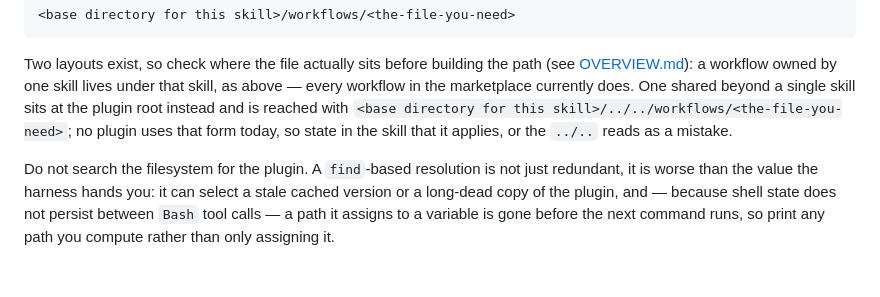
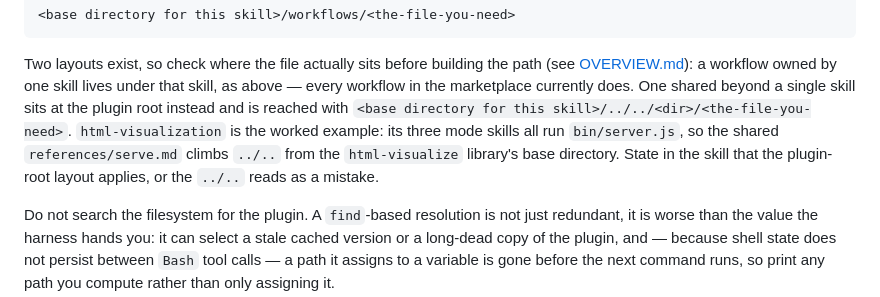
Before and after one commit to hk9890/claude-dev-tools, a Markdown page: docs/CODING.md, the part around the change. GitHub-like rendering; blank space fills up the shorter version.

Commit message:
Resolve the plugin root from the base directory, not a filesystem search
The shared serve procedure located bin/server.js by scanning
$HOME/.claude/plugins/cache for a directory named html-visualization and
taking the highest version, with a $PWD search as a dev fallback.
docs/CODING.md rules both out: a cache search can select a stale version
after a downgrade, and a $PWD search can match an unrelated directory in
whatever repository the user installed the plugin into. serve.md conceded
the first failure mode itself and shipped anyway, and its rationale box
told future editors to "always resolve the plugin root via find".

The harness already supplies the answer. Every skill load prints a
"Base directory for this skill:" line that is correct in all three
install shapes, so the block now climbs ../.. from the html-visualize
library's base directory to the plugin root, and states that the
plugin-root layout applies so the climb does not read as a mistake. It
also prints the path it computes, since shell state does not survive
between Bash calls.

.plugin-root keeps holding the same value, so all 15 downstream
consumers in ask.md, feedback.md, visualize.md and serve.md are
unchanged. The rationale box now explains why the base directory beats
both $CLAUDE_PLUGIN_ROOT and find, rather than teaching the pattern this
commit removes.

docs/CODING.md said "no plugin uses that form today" of the plugin-root
../.. layout. This commit makes that false, so it now cites
html-visualization as the worked example.

Found by plugin-dev:plugin-validator during the v1.27.0 release sweep.
Present since the initial public release, so it has shipped in every
release to date.

Co-Authored-By: Claude Opus 5 (1M context) <noreply@anthropic.com>
Claude-Session: https://claude.ai/code/session_01NoABXuX8t9wMRUyNpbfPpP

```diff
--- a/docs/CODING.md
+++ b/docs/CODING.md
@@ -55,8 +55,10 @@ Two layouts exist, so check where the file actually sits before building the pat
 (see [OVERVIEW.md](OVERVIEW.md)): a workflow owned by one skill lives under that skill, as
 above — every workflow in the marketplace currently does. One shared beyond a single skill
 sits at the plugin root instead and is reached with
-`<base directory for this skill>/../../workflows/<the-file-you-need>`; no plugin uses that
-form today, so state in the skill that it applies, or the `../..` reads as a mistake.
+`<base directory for this skill>/../../<dir>/<the-file-you-need>`. `html-visualization` is
+the worked example: its three mode skills all run `bin/server.js`, so the shared
+`references/serve.md` climbs `../..` from the `html-visualize` library's base directory.
+State in the skill that the plugin-root layout applies, or the `../..` reads as a mistake.
 
 Do not search the filesystem for the plugin. A `find`-based resolution is not just redundant,
 it is worse than the value the harness hands you: it can select a stale cached version or a
```
Also changed, not shown: 1 other file.
